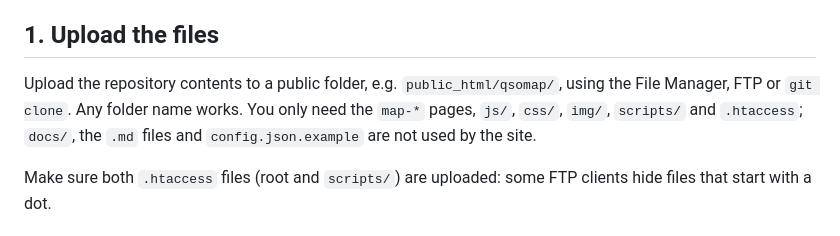
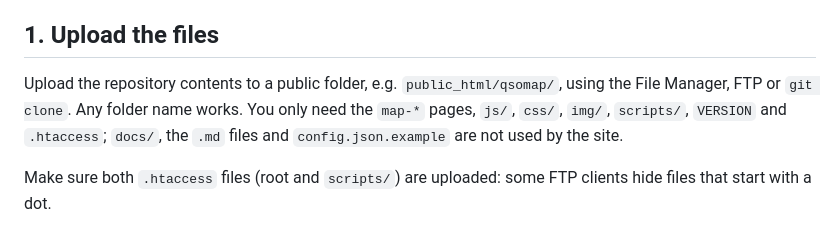
Before and after one commit to tomduca/qsomap, a Markdown page: docs/DEPLOYMENT.md, the part around the change. GitHub-like rendering.

Commit message:
List VERSION among the files to upload
check_update.php reads it for the update notice.

Co-Authored-By: Claude Opus 5.5 <noreply@anthropic.com>

```diff
--- a/docs/DEPLOYMENT.md
+++ b/docs/DEPLOYMENT.md
@@ -4,7 +4,7 @@ How to publish QSO Map on shared hosting with cPanel. For a project overview, se
 
 ## 1. Upload the files
 
-Upload the repository contents to a public folder, e.g. `public_html/qsomap/`, using the File Manager, FTP or `git clone`. Any folder name works. You only need the `map-*` pages, `js/`, `css/`, `img/`, `scripts/` and `.htaccess`; `docs/`, the `.md` files and `config.json.example` are not used by the site.
+Upload the repository contents to a public folder, e.g. `public_html/qsomap/`, using the File Manager, FTP or `git clone`. Any folder name works. You only need the `map-*` pages, `js/`, `css/`, `img/`, `scripts/`, `VERSION` and `.htaccess`; `docs/`, the `.md` files and `config.json.example` are not used by the site.
 
 Make sure both `.htaccess` files (root and `scripts/`) are uploaded: some FTP clients hide files that start with a dot.
 
```
